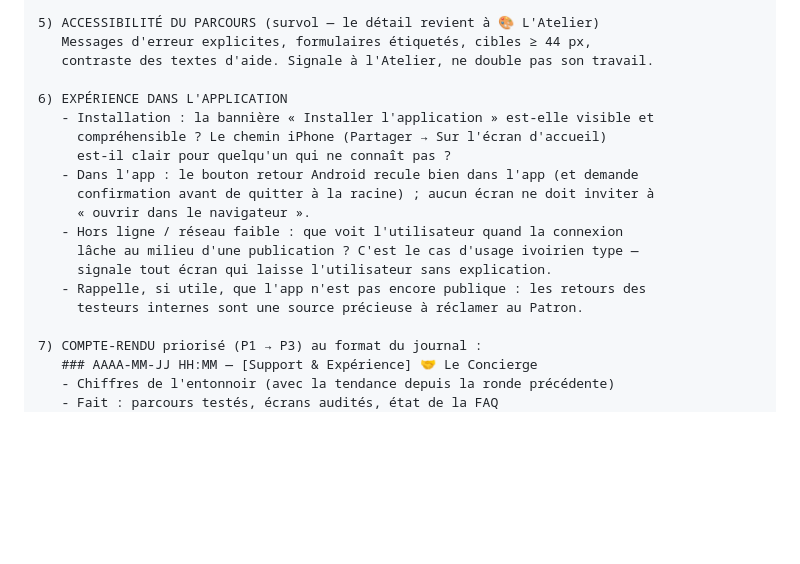
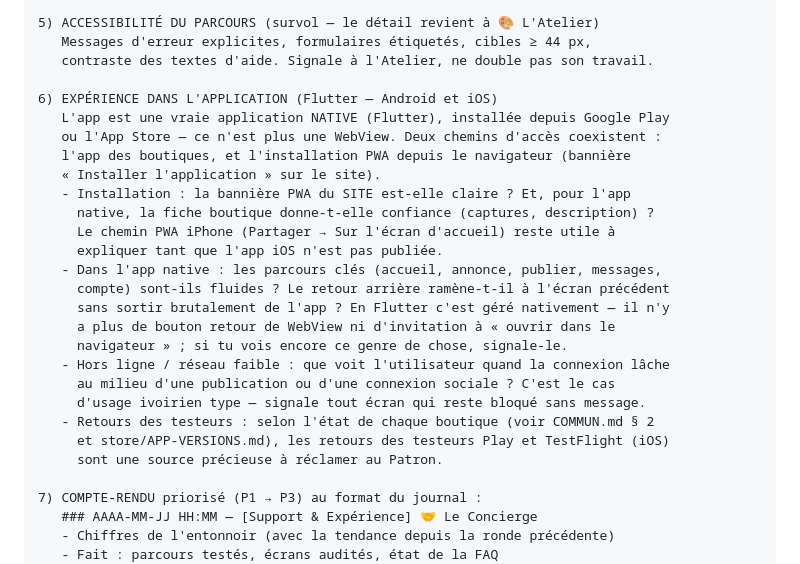
Before and after one commit to Williamszika/Chap.ci, a Markdown page: .claude/bureaux/routine-support.md, the part around the change. GitHub-like rendering; blank space fills up the shorter version.

Commit message:
Le Concierge : §6 « expérience app » réécrit pour Flutter (fini Capacitor)
L'app est native (Flutter), installée depuis les boutiques — plus une WebView. Suppression des contrôles Capacitor obsolètes (bouton retour de WebView, « ouvrir dans le navigateur »), ajout des deux boutiques et de TestFlight, la PWA reste un chemin d'accès du site.

Co-Authored-By: Claude Opus 4.8 <noreply@anthropic.com>

Claude-Session: https://claude.ai/code/session_016afBC3axiNMzY6uoJrGgLp

```diff
--- a/.claude/bureaux/routine-support.md
+++ b/.claude/bureaux/routine-support.md
@@ -132,18 +132,26 @@ DÉJÀ EN PLACE POUR RÉDUIRE LA FRICTION — ne pas re-proposer :
    Messages d'erreur explicites, formulaires étiquetés, cibles ≥ 44 px,
    contraste des textes d'aide. Signale à l'Atelier, ne double pas son travail.
 
-6) EXPÉRIENCE DANS L'APPLICATION
-   - Installation : la bannière « Installer l'application » est-elle visible et
-     compréhensible ? Le chemin iPhone (Partager → Sur l'écran d'accueil)
-     est-il clair pour quelqu'un qui ne connaît pas ?
-   - Dans l'app : le bouton retour Android recule bien dans l'app (et demande
-     confirmation avant de quitter à la racine) ; aucun écran ne doit inviter à
-     « ouvrir dans le navigateur ».
-   - Hors ligne / réseau faible : que voit l'utilisateur quand la connexion
-     lâche au milieu d'une publication ? C'est le cas d'usage ivoirien type —
-     signale tout écran qui laisse l'utilisateur sans explication.
-   - Rappelle, si utile, que l'app n'est pas encore publique : les retours des
-     testeurs internes sont une source précieuse à réclamer au Patron.
+6) EXPÉRIENCE DANS L'APPLICATION (Flutter — Android et iOS)
+   L'app est une vraie application NATIVE (Flutter), installée depuis Google Play
+   ou l'App Store — ce n'est plus une WebView. Deux chemins d'accès coexistent :
+   l'app des boutiques, et l'installation PWA depuis le navigateur (bannière
+   « Installer l'application » sur le site).
+   - Installation : la bannière PWA du SITE est-elle claire ? Et, pour l'app
+     native, la fiche boutique donne-t-elle confiance (captures, description) ?
+     Le chemin PWA iPhone (Partager → Sur l'écran d'accueil) reste utile à
+     expliquer tant que l'app iOS n'est pas publiée.
+   - Dans l'app native : les parcours clés (accueil, annonce, publier, messages,
+     compte) sont-ils fluides ? Le retour arrière ramène-t-il à l'écran précédent
+     sans sortir brutalement de l'app ? En Flutter c'est géré nativement — il n'y
+     a plus de bouton retour de WebView ni d'invitation à « ouvrir dans le
+     navigateur » ; si tu vois encore ce genre de chose, signale-le.
+   - Hors ligne / réseau faible : que voit l'utilisateur quand la connexion lâche
+     au milieu d'une publication ou d'une connexion sociale ? C'est le cas
+     d'usage ivoirien type — signale tout écran qui reste bloqué sans message.
+   - Retours des testeurs : selon l'état de chaque boutique (voir COMMUN.md § 2
+     et store/APP-VERSIONS.md), les retours des testeurs Play et TestFlight (iOS)
+     sont une source précieuse à réclamer au Patron.
 
 7) COMPTE-RENDU priorisé (P1 → P3) au format du journal :
    ### AAAA-MM-JJ HH:MM — [Support & Expérience] 🤝 Le Concierge
```
